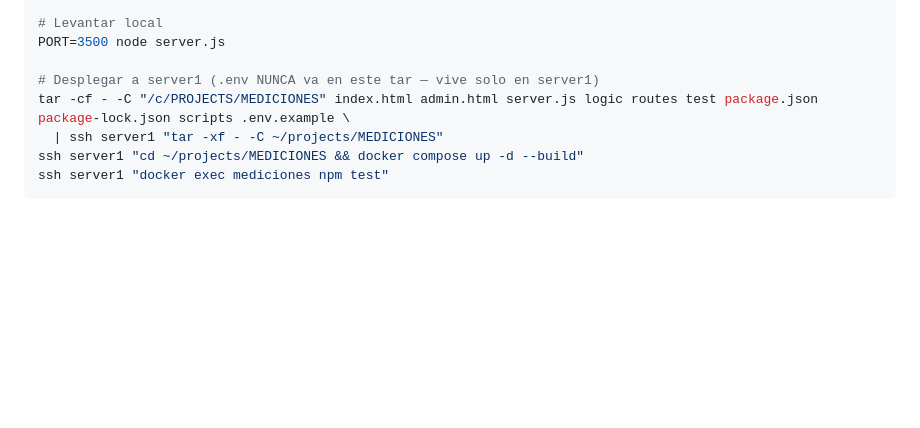
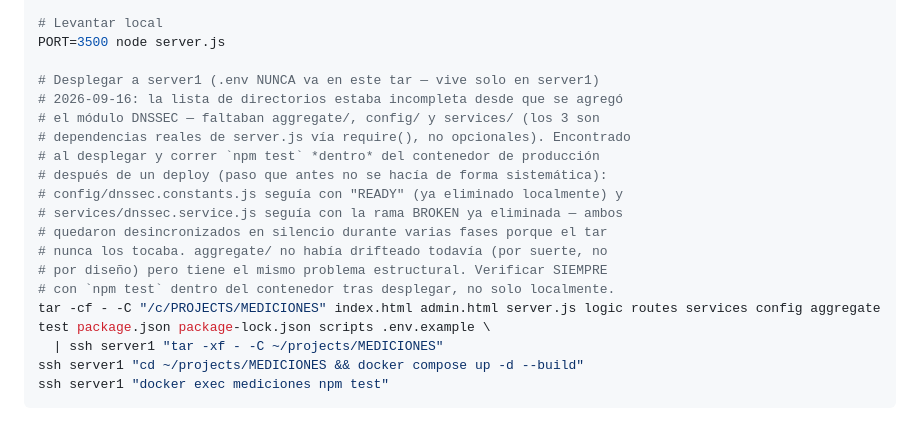
Before and after one commit to sociedadinternetecuador-lgtm/mediciones-isoc-lac-v2, a Markdown page: CLAUDE.md, the part around the change. Drawn GitHub-style; blank space fills up the shorter version.

Commit message:
fix(docs): add missing aggregate/config/services dirs to deploy command
While deploying today's changes, running `npm test` inside the
production container (not done systematically before) surfaced real
drift: config/dnssec.constants.js still had the removed READY status,
and services/dnssec.service.js still had the dead BROKEN-delegation
branch removed in 18cff70 - both silently stale because the documented
tar command never included config/ or services/. aggregate/ has the
same structural gap (missing from the command) though it happened not
to have drifted yet.

Deployed all three directories to bring server1 back in sync (verified
file-by-file checksums match now) and updated the command so this
can't recur silently. Added a note to always verify with `npm test`
inside the container after deploying, not just locally.

Co-Authored-By: Claude Sonnet 5 <noreply@anthropic.com>

```diff
--- a/CLAUDE.md
+++ b/CLAUDE.md
@@ -91,7 +91,18 @@ node test/dnsValidation.live.pythonCompare.js <domains.txt> <validacion_dns.csv
 PORT=3500 node server.js
 
 # Desplegar a server1 (.env NUNCA va en este tar — vive solo en server1)
-tar -cf - -C "/c/PROJECTS/MEDICIONES" index.html admin.html server.js logic routes test package.json package-lock.json scripts .env.example \
+# 2026-09-16: la lista de directorios estaba incompleta desde que se agregó
+# el módulo DNSSEC — faltaban aggregate/, config/ y services/ (los 3 son
+# dependencias reales de server.js vía require(), no opcionales). Encontrado
+# al desplegar y correr `npm test` *dentro* del contenedor de producción
+# después de un deploy (paso que antes no se hacía de forma sistemática):
+# config/dnssec.constants.js seguía con "READY" (ya eliminado localmente) y
+# services/dnssec.service.js seguía con la rama BROKEN ya eliminada — ambos
+# quedaron desincronizados en silencio durante varias fases porque el tar
+# nunca los tocaba. aggregate/ no había drifteado todavía (por suerte, no
+# por diseño) pero tiene el mismo problema estructural. Verificar SIEMPRE
+# con `npm test` dentro del contenedor tras desplegar, no solo localmente.
+tar -cf - -C "/c/PROJECTS/MEDICIONES" index.html admin.html server.js logic routes services config aggregate test package.json package-lock.json scripts .env.example \
   | ssh server1 "tar -xf - -C ~/projects/MEDICIONES"
 ssh server1 "cd ~/projects/MEDICIONES && docker compose up -d --build"
 ssh server1 "docker exec mediciones npm test"
```
